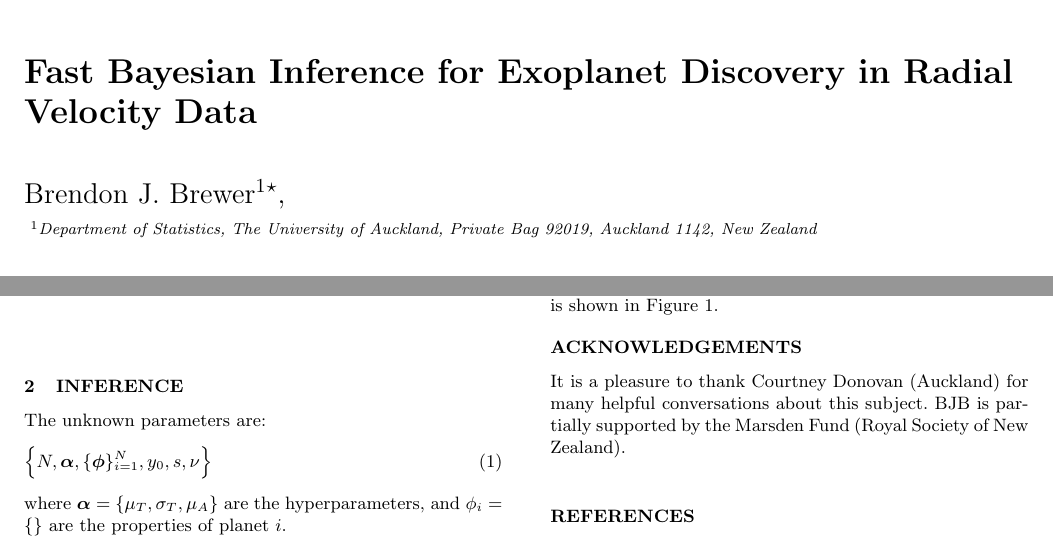
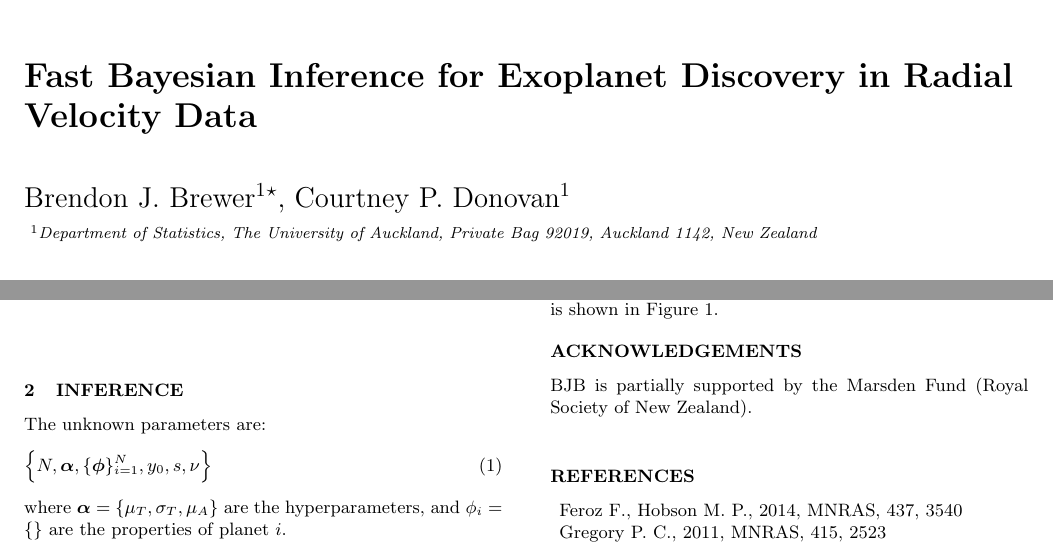
Before and after one commit to eggplantbren/Exoplanet, a LaTeX paper (Paper/ms.tex): two parts of page 1 of 2, joined at a grey line, cut so that both start at the same text. Compiled offline with LaTeX, dvips and Ghostscript; a LaTeX package or settings file that is missing is left out.

Commit message:
Courtney

```diff
--- a/Paper/ms.tex
+++ b/Paper/ms.tex
@@ -20,7 +20,7 @@
 
 \author[Brewer]{%
   Brendon~J.~Brewer$^{1}$\thanks{bj.brewer@auckland.ac.nz},
-  % Courtney?
+  Courtney P. Donovan$^{1}$
   \medskip\\
   $^1$Department of Statistics, The University of Auckland, Private Bag 92019, Auckland 1142, New Zealand}
 
@@ -118,8 +118,7 @@ $\nu$ Oph.\label{fig:nu_oph_N}}
 
 \vspace{-0.5cm}
 \section*{Acknowledgements}
-It is a pleasure to thank Courtney Donovan (Auckland) for many helpful
-conversations about this subject. BJB is partially
+BJB is partially
 supported by the Marsden Fund (Royal Society of New Zealand).
 
 \begin{thebibliography}{99}
```
